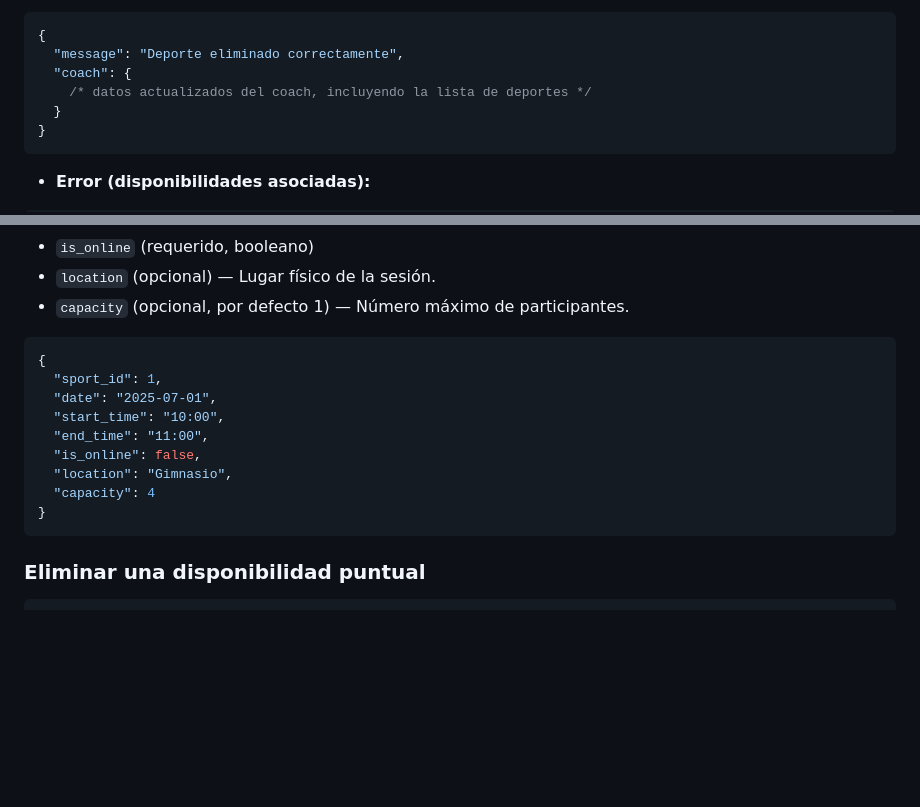
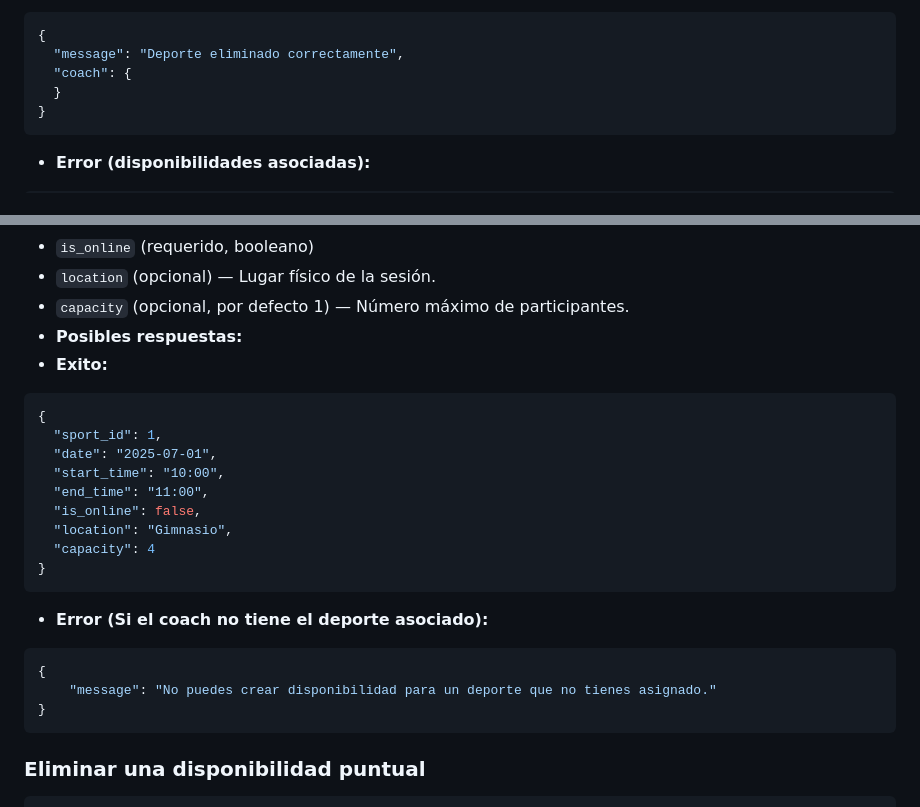
Before and after one commit to flpmarin/FitCalendar_BackEnd_Laravel, a Markdown page: API.md, 2 parts joined by grey strips. Drawn GitHub-style; blank space fills up the shorter version.

Commit message:
Update API documentation to include possible responses for availability creation and error handling

````diff
--- a/API.md
+++ b/API.md
@@ -190,7 +190,6 @@ DELETE /api/coach/sports/{sportId}
 {
   "message": "Deporte eliminado correctamente",
   "coach": {
-    /* datos actualizados del coach, incluyendo la lista de deportes */
   }
 }
 ```
@@ -236,7 +235,8 @@ POST /api/specific-availabilities
 - `is_online` (requerido, booleano)
 - `location` (opcional) — Lugar físico de la sesión.
 - `capacity` (opcional, por defecto 1) — Número máximo de participantes.
-
+- **Posibles respuestas:**
+- **Exito:**
 ```json
 {
   "sport_id": 1,
@@ -246,6 +246,12 @@ POST /api/specific-availabilities
   "is_online": false,
   "location": "Gimnasio",
   "capacity": 4
+}
+```
+- **Error (Si el coach no tiene el deporte asociado):**
+```json
+{
+    "message": "No puedes crear disponibilidad para un deporte que no tienes asignado."
 }
 ```
 
````
